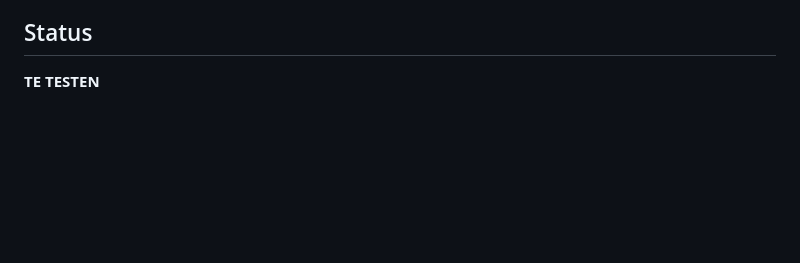
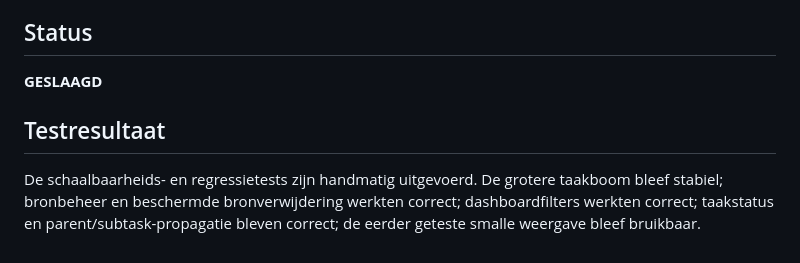
Before and after one commit to Geert1985/my-project-manager, a Markdown page: docs/v0.6-scalability-tests.md, the part around the change. Drawn GitHub-style; blank space fills up the shorter version.

Commit message:
Mark v0.6 scalability tests passed

```diff
--- a/docs/v0.6-scalability-tests.md
+++ b/docs/v0.6-scalability-tests.md
@@ -109,4 +109,9 @@ Milestone 6.6 is **GESLAAGD** wanneer alle bovenstaande tests slagen zonder data
 
 ## Status
 
-**TE TESTEN**
+**GESLAAGD**
+
+
+## Testresultaat
+
+De schaalbaarheids- en regressietests zijn handmatig uitgevoerd. De grotere taakboom bleef stabiel; bronbeheer en beschermde bronverwijdering werkten correct; dashboardfilters werkten correct; taakstatus en parent/subtask-propagatie bleven correct; de eerder geteste smalle weergave bleef bruikbaar.
```
